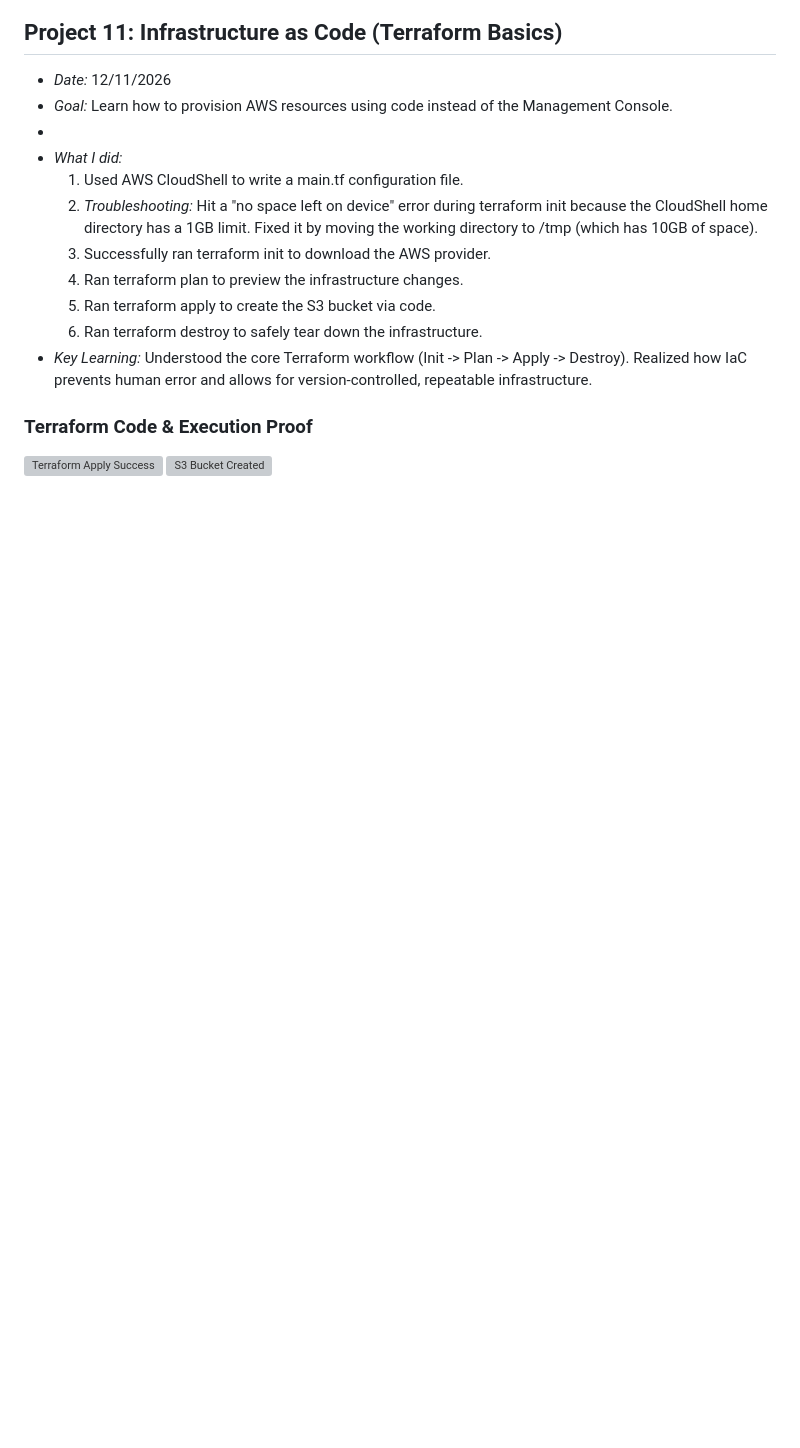
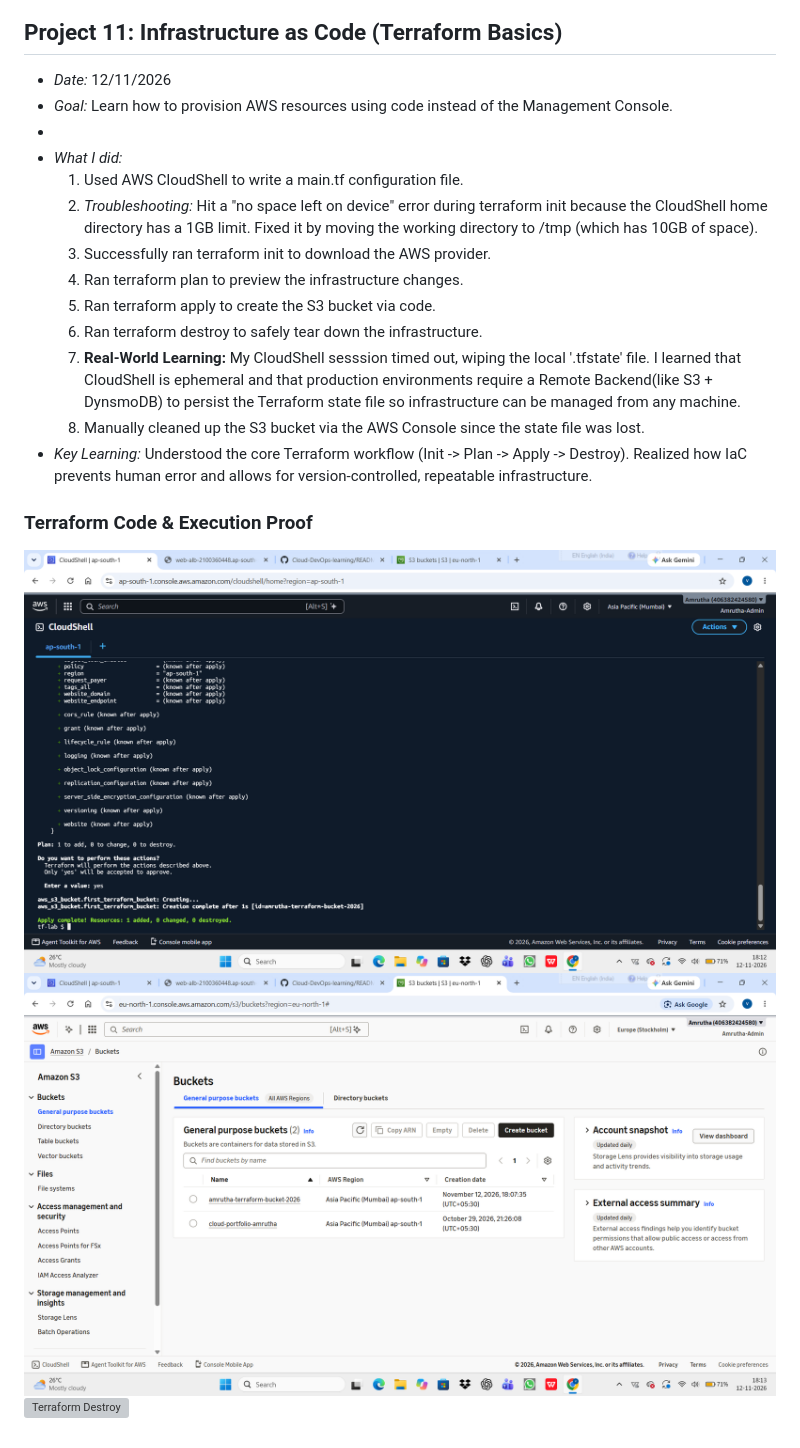
Before and after one commit to Amrutha-Ammu1229/Cloud-DevOps-learning, a Markdown page: README.md, the part around the change. GitHub-like rendering; blank space fills up the shorter version; grey boxes are pictures that could not be loaded.

```diff
--- a/README.md
+++ b/README.md
@@ -145,8 +145,11 @@ Load Balancer routing the refresh to a *different* server:
   4. Ran terraform plan to preview the infrastructure changes.
   5. Ran terraform apply to create the S3 bucket via code.
   6. Ran terraform destroy to safely tear down the infrastructure.
+  7. **Real-World Learning:** My CloudShell sesssion timed out, wiping the local '.tfstate' file. I learned that CloudShell is ephemeral and that production environments require a Remote Backend(like S3 + DynsmoDB) to persist the Terraform state file so infrastructure can be managed from any machine.
+  8. Manually cleaned up the S3 bucket via the AWS Console since the state file was lost.
 - *Key Learning:* Understood the core Terraform workflow (Init -> Plan -> Apply -> Destroy). Realized how IaC prevents human error and allows for version-controlled, repeatable infrastructure.
 
 ### Terraform Code & Execution Proof
-![Terraform Apply Success](terraform-success.png)
-![S3 Bucket Created](s3-bucket.png)
+![Terraform Apply Success](Terraform-Basics/terraform-success.png)
+![S3 Bucket Created](Terraform-Basics/s3-bucket.png)
+![Terraform Destroy](Terraform-Basics/terraform-terminal.png)
```
